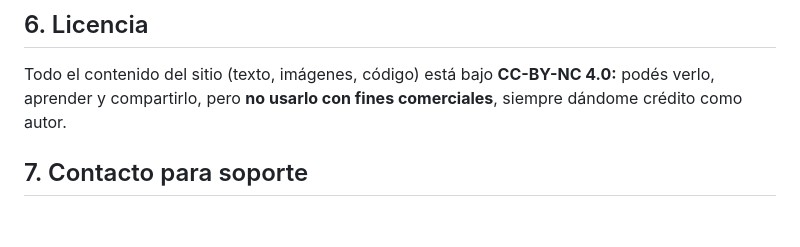
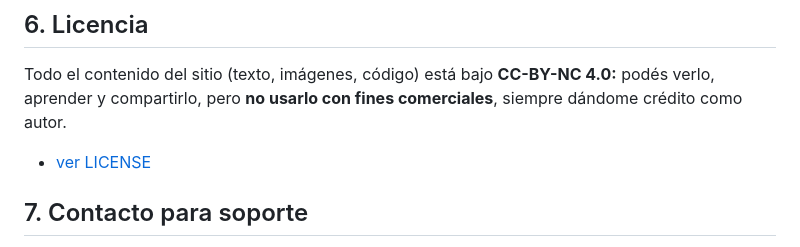
Before and after one commit to L-L-L-user-userLpz/portafolio, a Markdown page: Manual_de_Uso.md, the part around the change. GitHub-like rendering; blank space fills up the shorter version.

```diff
--- a/Manual_de_Uso.md
+++ b/Manual_de_Uso.md
@@ -79,6 +79,8 @@ El footer permite acceder a recursos adicionales y formas de contacto:
 
 Todo el contenido del sitio (texto, imágenes, código) está bajo **CC-BY-NC 4.0:** podés verlo, aprender y compartirlo, pero **no usarlo con fines comerciales**, siempre dándome crédito como autor.
 
+- [ver LICENSE](LICENSE)
+
 ## 7. Contacto para soporte
 
 Si encontrás algún error, tenés dudas o deseas más información, podés escribirme desde el formulario o enviarme un correo.
```
